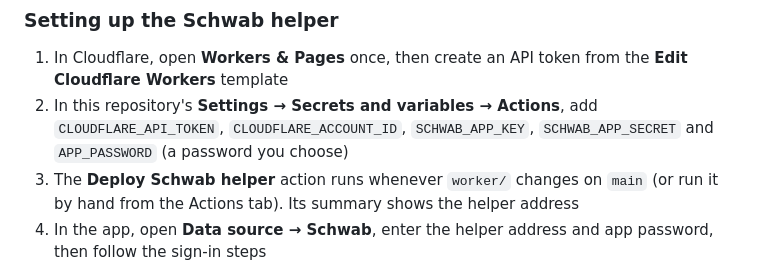
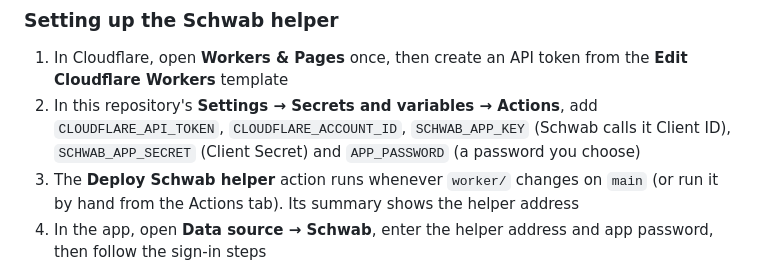
Before and after one commit to jithub1111/MultiChart-Mobile, a Markdown page: README.md, the part around the change. Drawn GitHub-style.

Commit message:
Name Schwab's Client ID and Client Secret in the setup steps
Co-Authored-By: Claude Opus 5.5 <noreply@anthropic.com>
Claude-Session: https://claude.ai/code/session_01GZDAsZqAWpdrKZrP1LckHp

```diff
--- a/README.md
+++ b/README.md
@@ -38,7 +38,7 @@ Cloudflare Workers. The helper keeps your Schwab app keys and your sign-in, so t
 
 1. In Cloudflare, open **Workers & Pages** once, then create an API token from the **Edit Cloudflare Workers** template
 2. In this repository's **Settings → Secrets and variables → Actions**, add `CLOUDFLARE_API_TOKEN`, `CLOUDFLARE_ACCOUNT_ID`,
-   `SCHWAB_APP_KEY`, `SCHWAB_APP_SECRET` and `APP_PASSWORD` (a password you choose)
+   `SCHWAB_APP_KEY` (Schwab calls it Client ID), `SCHWAB_APP_SECRET` (Client Secret) and `APP_PASSWORD` (a password you choose)
 3. The **Deploy Schwab helper** action runs whenever `worker/` changes on `main` (or run it by hand from the Actions tab).
    Its summary shows the helper address
 4. In the app, open **Data source → Schwab**, enter the helper address and app password, then follow the sign-in steps
```
